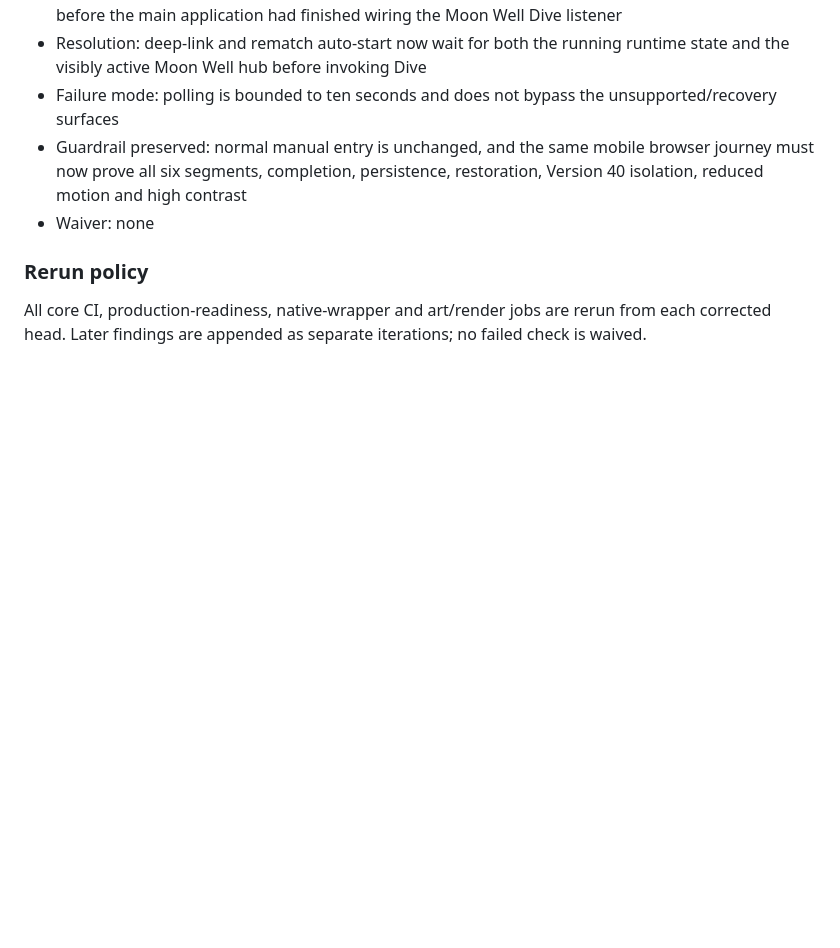
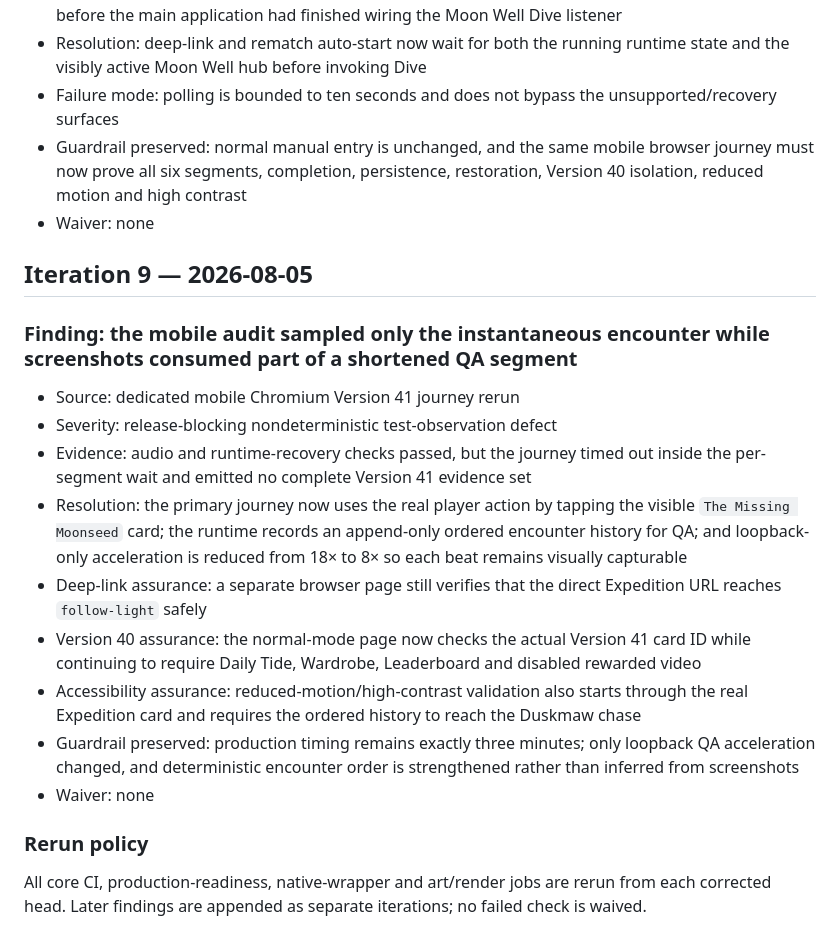
Before and after one commit to karthikbs862026/glowfin, a Markdown page: docs/version41-audit-log.md, the part around the change. GitHub-like rendering; blank space fills up the shorter version.

Commit message:
Version 41: record deterministic journey-observation remediation

```diff
--- a/docs/version41-audit-log.md
+++ b/docs/version41-audit-log.md
@@ -99,6 +99,20 @@
 - Guardrail preserved: normal manual entry is unchanged, and the same mobile browser journey must now prove all six segments, completion, persistence, restoration, Version 40 isolation, reduced motion and high contrast
 - Waiver: none
 
+## Iteration 9 — 2026-08-05
+
+### Finding: the mobile audit sampled only the instantaneous encounter while screenshots consumed part of a shortened QA segment
+
+- Source: dedicated mobile Chromium Version 41 journey rerun
+- Severity: release-blocking nondeterministic test-observation defect
+- Evidence: audio and runtime-recovery checks passed, but the journey timed out inside the per-segment wait and emitted no complete Version 41 evidence set
+- Resolution: the primary journey now uses the real player action by tapping the visible `The Missing Moonseed` card; the runtime records an append-only ordered encounter history for QA; and loopback-only acceleration is reduced from 18× to 8× so each beat remains visually capturable
+- Deep-link assurance: a separate browser page still verifies that the direct Expedition URL reaches `follow-light` safely
+- Version 40 assurance: the normal-mode page now checks the actual Version 41 card ID while continuing to require Daily Tide, Wardrobe, Leaderboard and disabled rewarded video
+- Accessibility assurance: reduced-motion/high-contrast validation also starts through the real Expedition card and requires the ordered history to reach the Duskmaw chase
+- Guardrail preserved: production timing remains exactly three minutes; only loopback QA acceleration changed, and deterministic encounter order is strengthened rather than inferred from screenshots
+- Waiver: none
+
 ### Rerun policy
 
 All core CI, production-readiness, native-wrapper and art/render jobs are rerun from each corrected head. Later findings are appended as separate iterations; no failed check is waived.
```
